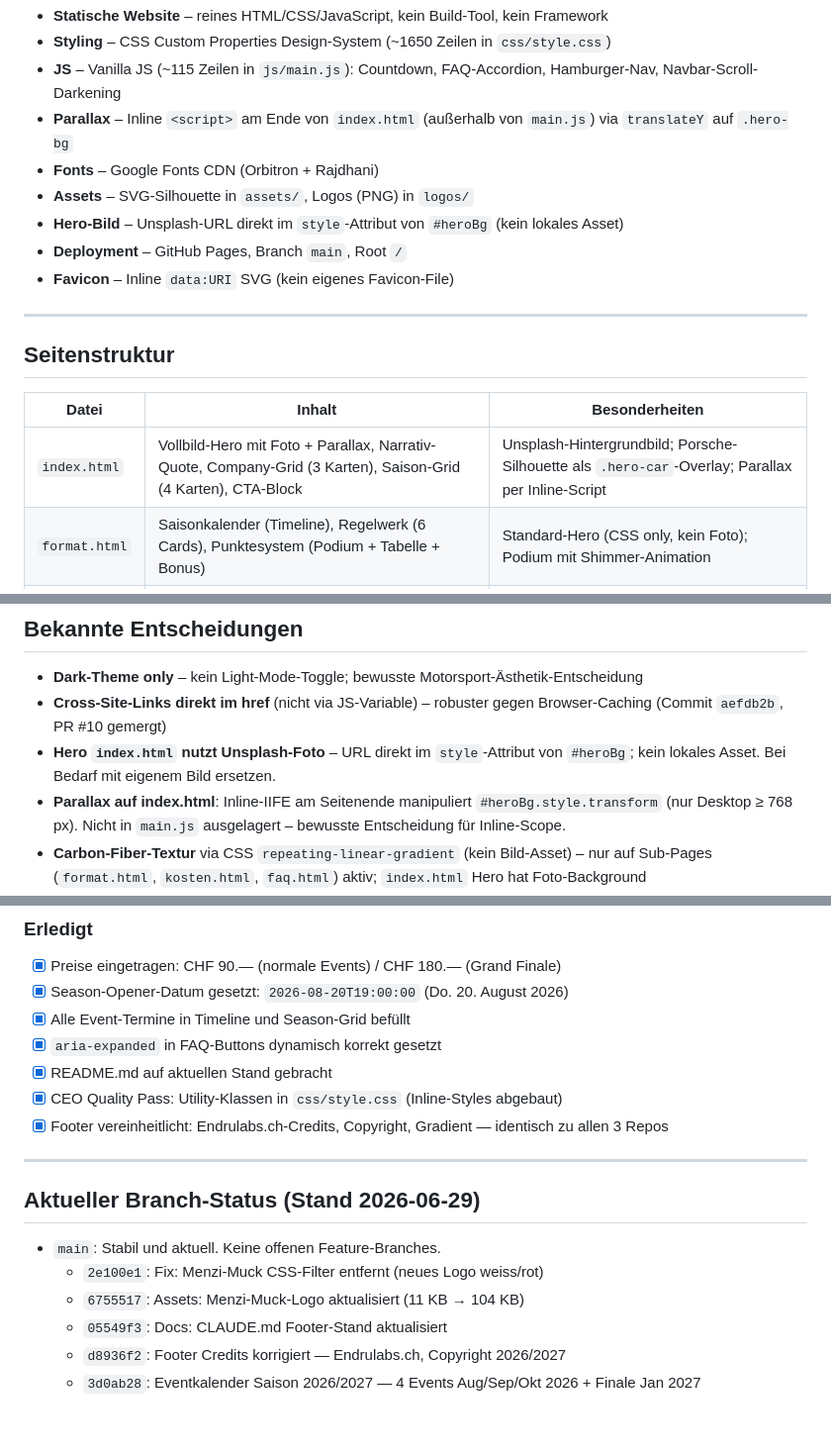
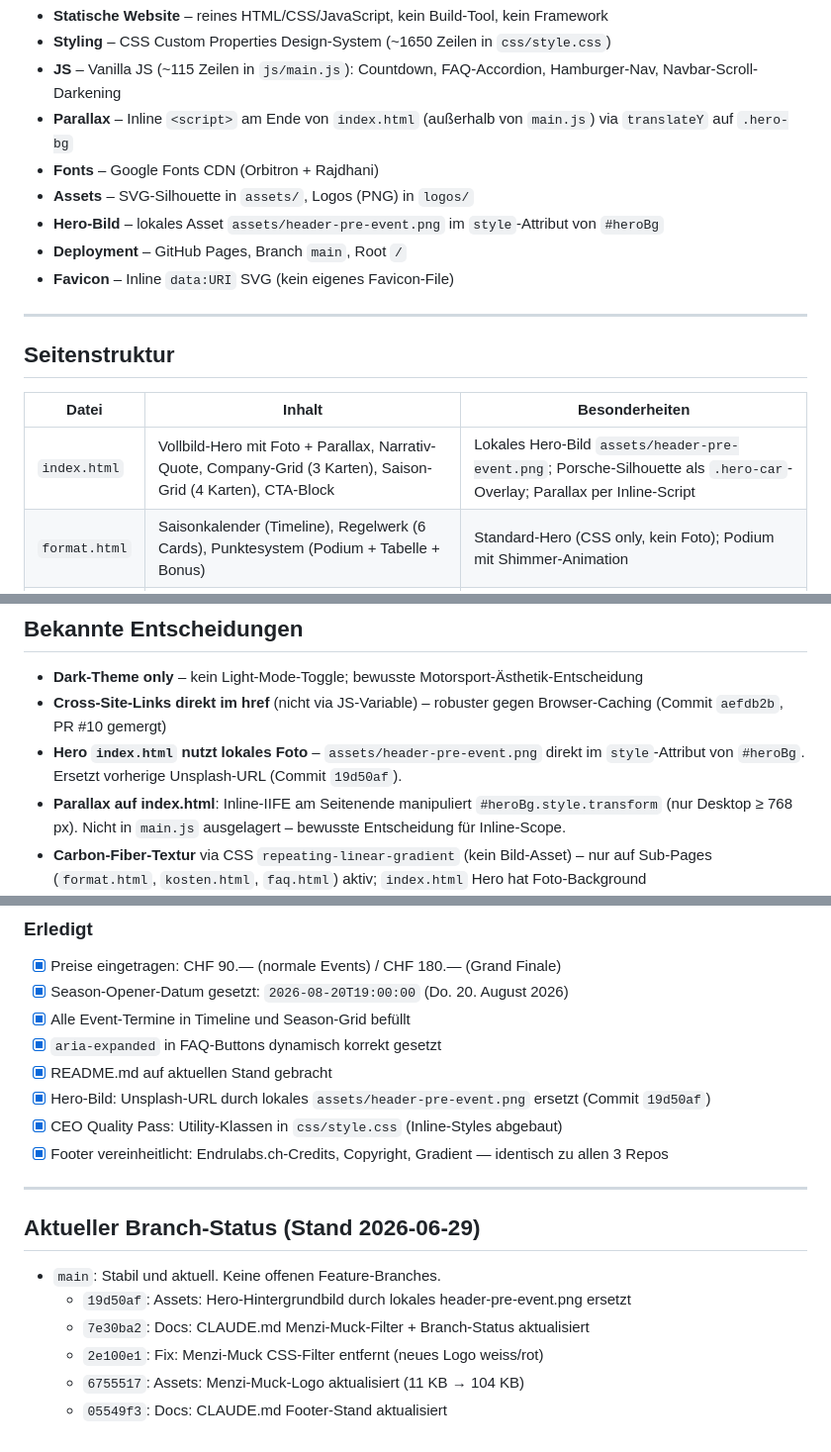
Before and after one commit to EndruOFC/racing-event-pre-info, a Markdown page: CLAUDE.md, 3 parts joined by grey strips. Shown at 99% size. Drawn GitHub-style.

Commit message:
Docs: CLAUDE.md auf lokales Hero-Bild aktualisiert + Branch-Status
Co-Authored-By: Claude Sonnet 4.6 <noreply@anthropic.com>

```diff
--- a/CLAUDE.md
+++ b/CLAUDE.md
@@ -69,7 +69,7 @@ CSS-Filter `invert(1) hue-rotate(180deg)` macht es für Dark-Theme nutzbar.
 - **Parallax** – Inline `<script>` am Ende von `index.html` (außerhalb von `main.js`) via `translateY` auf `.hero-bg`
 - **Fonts** – Google Fonts CDN (Orbitron + Rajdhani)
 - **Assets** – SVG-Silhouette in `assets/`, Logos (PNG) in `logos/`
-- **Hero-Bild** – Unsplash-URL direkt im `style`-Attribut von `#heroBg` (kein lokales Asset)
+- **Hero-Bild** – lokales Asset `assets/header-pre-event.png` im `style`-Attribut von `#heroBg`
 - **Deployment** – GitHub Pages, Branch `main`, Root `/`
 - **Favicon** – Inline `data:URI` SVG (kein eigenes Favicon-File)
 
@@ -79,7 +79,7 @@ CSS-Filter `invert(1) hue-rotate(180deg)` macht es für Dark-Theme nutzbar.
 
 | Datei | Inhalt | Besonderheiten |
 |-------|--------|---------------|
-| `index.html` | Vollbild-Hero mit Foto + Parallax, Narrativ-Quote, Company-Grid (3 Karten), Saison-Grid (4 Karten), CTA-Block | Unsplash-Hintergrundbild; Porsche-Silhouette als `.hero-car`-Overlay; Parallax per Inline-Script |
+| `index.html` | Vollbild-Hero mit Foto + Parallax, Narrativ-Quote, Company-Grid (3 Karten), Saison-Grid (4 Karten), CTA-Block | Lokales Hero-Bild `assets/header-pre-event.png`; Porsche-Silhouette als `.hero-car`-Overlay; Parallax per Inline-Script |
 | `format.html` | Saisonkalender (Timeline), Regelwerk (6 Cards), Punktesystem (Podium + Tabelle + Bonus) | Standard-Hero (CSS only, kein Foto); Podium mit Shimmer-Animation |
 | `kosten.html` | 4 Event-Karten mit definitiven Preisen, Gesamttabelle (CHF 450.—/Person), Inbegriffen-Liste | Preise definitiv: CHF 90.— / CHF 180.—; Hinweis-Box über Verpflegung |
 | `faq.html` | 9 FAQ-Accordion-Items | Accordion per CSS max-height; `aria-expanded` wird per JS korrekt gesetzt |
@@ -161,8 +161,8 @@ Rangliste:  https://endruofc.github.io/firmen-racing-cup-2026/standings.html
 - **Dark-Theme only** – kein Light-Mode-Toggle; bewusste Motorsport-Ästhetik-Entscheidung
 - **Cross-Site-Links direkt im href** (nicht via JS-Variable) – robuster gegen Browser-Caching
   (Commit `aefdb2b`, PR #10 gemergt)
-- **Hero `index.html` nutzt Unsplash-Foto** – URL direkt im `style`-Attribut von `#heroBg`;
-  kein lokales Asset. Bei Bedarf mit eigenem Bild ersetzen.
+- **Hero `index.html` nutzt lokales Foto** – `assets/header-pre-event.png` direkt im `style`-Attribut
+  von `#heroBg`. Ersetzt vorherige Unsplash-URL (Commit `19d50af`).
 - **Parallax auf index.html**: Inline-IIFE am Seitenende manipuliert `#heroBg.style.transform`
   (nur Desktop ≥ 768 px). Nicht in `main.js` ausgelagert – bewusste Entscheidung für Inline-Scope.
 - **Carbon-Fiber-Textur** via CSS `repeating-linear-gradient` (kein Bild-Asset) –
@@ -259,6 +259,7 @@ Rangliste:  https://endruofc.github.io/firmen-racing-cup-2026/standings.html
 - [x] Alle Event-Termine in Timeline und Season-Grid befüllt
 - [x] `aria-expanded` in FAQ-Buttons dynamisch korrekt gesetzt
 - [x] README.md auf aktuellen Stand gebracht
+- [x] Hero-Bild: Unsplash-URL durch lokales `assets/header-pre-event.png` ersetzt (Commit `19d50af`)
 - [x] CEO Quality Pass: Utility-Klassen in `css/style.css` (Inline-Styles abgebaut)
 - [x] Footer vereinheitlicht: Endrulabs.ch-Credits, Copyright, Gradient — identisch zu allen 3 Repos
 
@@ -267,8 +268,8 @@ Rangliste:  https://endruofc.github.io/firmen-racing-cup-2026/standings.html
 ## Aktueller Branch-Status (Stand 2026-06-29)
 
 - `main`: Stabil und aktuell. Keine offenen Feature-Branches.
+  - `19d50af`: Assets: Hero-Hintergrundbild durch lokales header-pre-event.png ersetzt
+  - `7e30ba2`: Docs: CLAUDE.md Menzi-Muck-Filter + Branch-Status aktualisiert
   - `2e100e1`: Fix: Menzi-Muck CSS-Filter entfernt (neues Logo weiss/rot)
   - `6755517`: Assets: Menzi-Muck-Logo aktualisiert (11 KB → 104 KB)
   - `05549f3`: Docs: CLAUDE.md Footer-Stand aktualisiert
-  - `d8936f2`: Footer Credits korrigiert — Endrulabs.ch, Copyright 2026/2027
-  - `3d0ab28`: Eventkalender Saison 2026/2027 — 4 Events Aug/Sep/Okt 2026 + Finale Jan 2027
```
Also changed, not shown: other parts of CLAUDE.md (+2 -2 lines).
